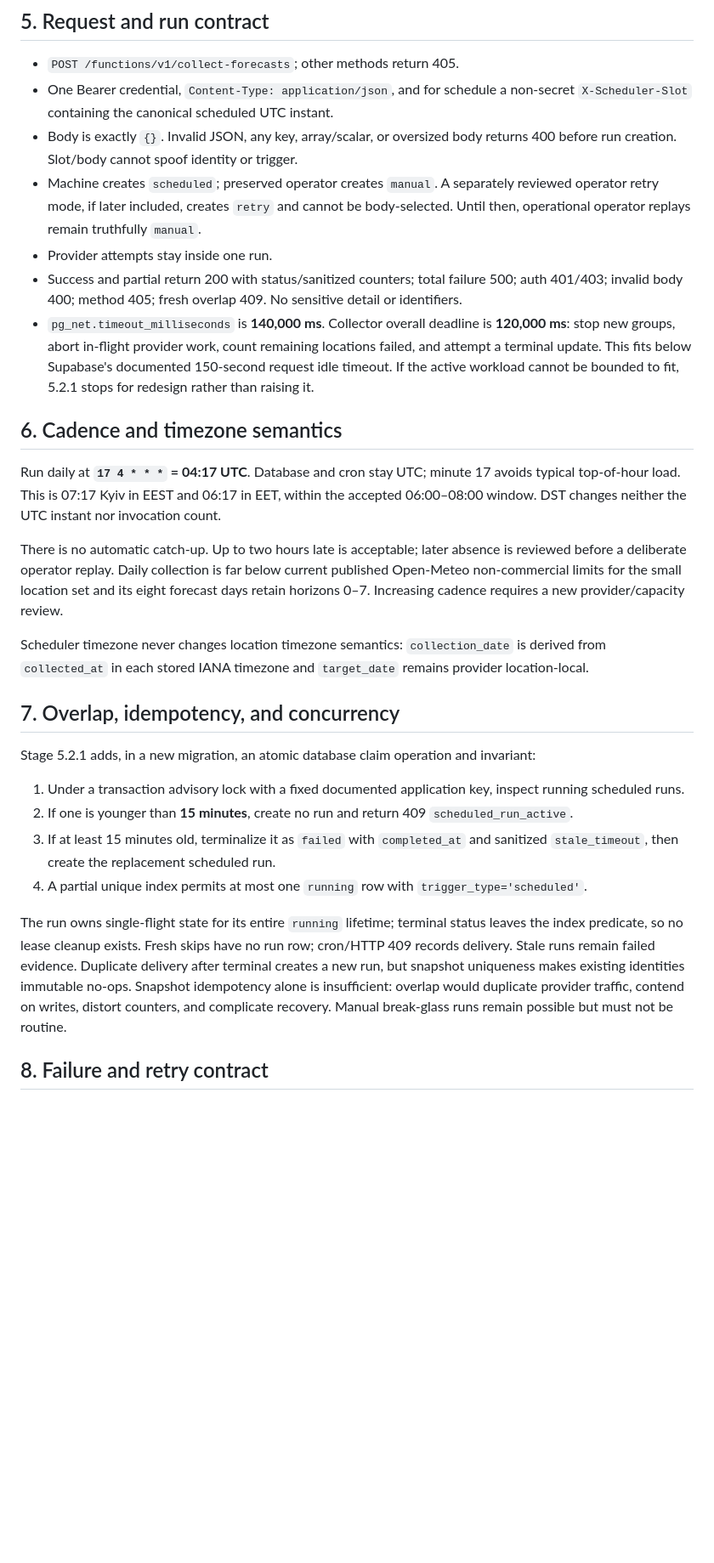
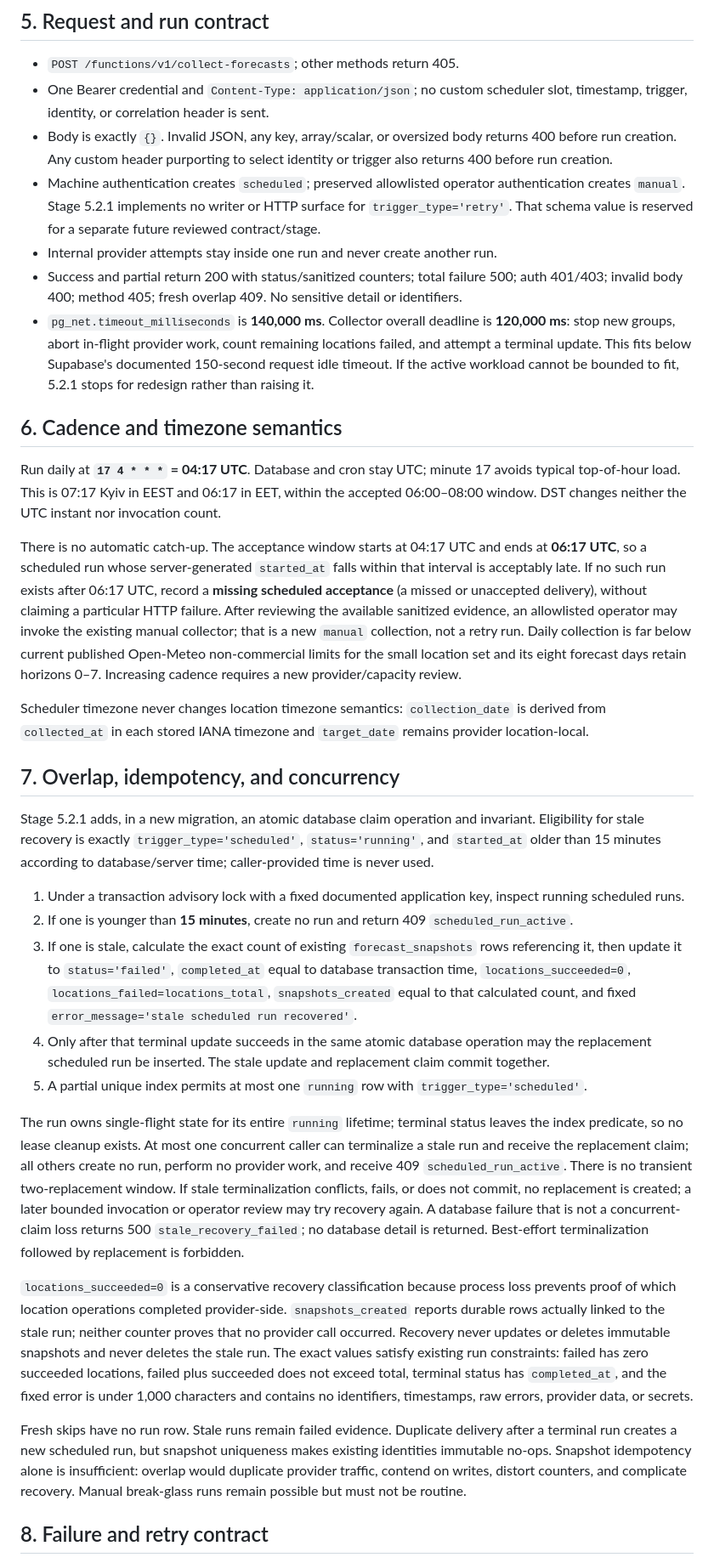
Before and after one commit to NastyBaster/weather-statistic, a Markdown page: docs/architecture/forecast-scheduler-contract.md, the part around one of its changes. Shown at 85% size. Drawn GitHub-style; blank space fills up the shorter version.

Commit message:
docs: resolve scheduler contract review findings

```diff
--- a/docs/architecture/forecast-scheduler-contract.md
+++ b/docs/architecture/forecast-scheduler-contract.md
@@ -73,14 +73,15 @@ service-role key remains only in managed Edge runtime and never enters Vault or
 ## 5. Request and run contract
 
 - `POST /functions/v1/collect-forecasts`; other methods return 405.
-- One Bearer credential, `Content-Type: application/json`, and for schedule a non-secret
-  `X-Scheduler-Slot` containing the canonical scheduled UTC instant.
+- One Bearer credential and `Content-Type: application/json`; no custom scheduler slot,
+  timestamp, trigger, identity, or correlation header is sent.
 - Body is exactly `{}`. Invalid JSON, any key, array/scalar, or oversized body returns 400 before
-  run creation. Slot/body cannot spoof identity or trigger.
-- Machine creates `scheduled`; preserved operator creates `manual`. A separately reviewed
-  operator retry mode, if later included, creates `retry` and cannot be body-selected. Until then,
-  operational operator replays remain truthfully `manual`.
-- Provider attempts stay inside one run.
+  run creation. Any custom header purporting to select identity or trigger also returns 400 before
+  run creation.
+- Machine authentication creates `scheduled`; preserved allowlisted operator authentication
+  creates `manual`. Stage 5.2.1 implements no writer or HTTP surface for `trigger_type='retry'`.
+  That schema value is reserved for a separate future reviewed contract/stage.
+- Internal provider attempts stay inside one run and never create another run.
 - Success and partial return 200 with status/sanitized counters; total failure 500; auth 401/403;
   invalid body 400; method 405; fresh overlap 409. No sensitive detail or identifiers.
 - `pg_net.timeout_milliseconds` is **140,000 ms**. Collector overall deadline is **120,000 ms**:
@@ -94,32 +95,58 @@ Run daily at **`17 4 * * *` = 04:17 UTC**. Database and cron stay UTC; minute 17
 top-of-hour load. This is 07:17 Kyiv in EEST and 06:17 in EET, within the accepted 06:00–08:00
 window. DST changes neither the UTC instant nor invocation count.
 
-There is no automatic catch-up. Up to two hours late is acceptable; later absence is reviewed
-before a deliberate operator replay. Daily collection is far below current published Open-Meteo
-non-commercial limits for the small location set and its eight forecast days retain horizons
-0–7. Increasing cadence requires a new provider/capacity review.
+There is no automatic catch-up. The acceptance window starts at 04:17 UTC and ends at
+**06:17 UTC**, so a scheduled run whose server-generated `started_at` falls within that interval
+is acceptably late. If no such run exists after 06:17 UTC, record a **missing scheduled
+acceptance** (a missed or unaccepted delivery), without claiming a particular HTTP failure.
+After reviewing the available sanitized evidence, an allowlisted operator may invoke the existing
+manual collector; that is a new `manual` collection, not a retry run. Daily collection is far
+below current published Open-Meteo non-commercial limits for the small location set and its eight
+forecast days retain horizons 0–7. Increasing cadence requires a new provider/capacity review.
 
 Scheduler timezone never changes location timezone semantics: `collection_date` is derived from
 `collected_at` in each stored IANA timezone and `target_date` remains provider location-local.
 
 ## 7. Overlap, idempotency, and concurrency
 
-Stage 5.2.1 adds, in a new migration, an atomic database claim operation and invariant:
+Stage 5.2.1 adds, in a new migration, an atomic database claim operation and invariant. Eligibility
+for stale recovery is exactly `trigger_type='scheduled'`, `status='running'`, and `started_at`
+older than 15 minutes according to database/server time; caller-provided time is never used.
 
 1. Under a transaction advisory lock with a fixed documented application key, inspect running
    scheduled runs.
 2. If one is younger than **15 minutes**, create no run and return 409
    `scheduled_run_active`.
-3. If at least 15 minutes old, terminalize it as `failed` with `completed_at` and sanitized
-   `stale_timeout`, then create the replacement scheduled run.
-4. A partial unique index permits at most one `running` row with `trigger_type='scheduled'`.
+3. If one is stale, calculate the exact count of existing `forecast_snapshots` rows referencing
+   it, then update it to `status='failed'`, `completed_at` equal to database transaction time,
+   `locations_succeeded=0`, `locations_failed=locations_total`, `snapshots_created` equal to that
+   calculated count, and fixed `error_message='stale scheduled run recovered'`.
+4. Only after that terminal update succeeds in the same atomic database operation may the
+   replacement scheduled run be inserted. The stale update and replacement claim commit together.
+5. A partial unique index permits at most one `running` row with `trigger_type='scheduled'`.
 
 The run owns single-flight state for its entire `running` lifetime; terminal status leaves the
-index predicate, so no lease cleanup exists. Fresh skips have no run row; cron/HTTP 409 records
-delivery. Stale runs remain failed evidence. Duplicate delivery after terminal creates a new run,
-but snapshot uniqueness makes existing identities immutable no-ops. Snapshot idempotency alone
-is insufficient: overlap would duplicate provider traffic, contend on writes, distort counters,
-and complicate recovery. Manual break-glass runs remain possible but must not be routine.
+index predicate, so no lease cleanup exists. At most one concurrent caller can terminalize a stale
+run and receive the replacement claim; all others create no run, perform no provider work, and
+receive 409 `scheduled_run_active`. There is no transient two-replacement window.
+If stale terminalization conflicts, fails, or does not commit, no replacement is created; a later
+bounded invocation or operator review may try recovery again. A database failure that is not a
+concurrent-claim loss returns 500 `stale_recovery_failed`; no database detail is returned.
+Best-effort terminalization followed by replacement is forbidden.
+
+`locations_succeeded=0` is a conservative recovery classification because process loss prevents
+proof of which location operations completed provider-side. `snapshots_created` reports durable
+rows actually linked to the stale run; neither counter proves that no provider call occurred.
+Recovery never updates or deletes immutable snapshots and never deletes the stale run. The exact
+values satisfy existing run constraints: failed has zero succeeded locations, failed plus
+succeeded does not exceed total, terminal status has `completed_at`, and the fixed error is under
+1,000 characters and contains no identifiers, timestamps, raw errors, provider data, or secrets.
+
+Fresh skips have no run row. Stale runs remain failed evidence. Duplicate delivery after a
+terminal run creates a new scheduled run, but snapshot uniqueness makes existing identities
+immutable no-ops. Snapshot idempotency alone is insufficient: overlap would duplicate provider
+traffic, contend on writes, distort counters, and complicate recovery. Manual break-glass runs
+remain possible but must not be routine.
 
 ## 8. Failure and retry contract
 
```
Also changed, not shown: other parts of docs/architecture/forecast-scheduler-contract.md (+58 -25 lines).
